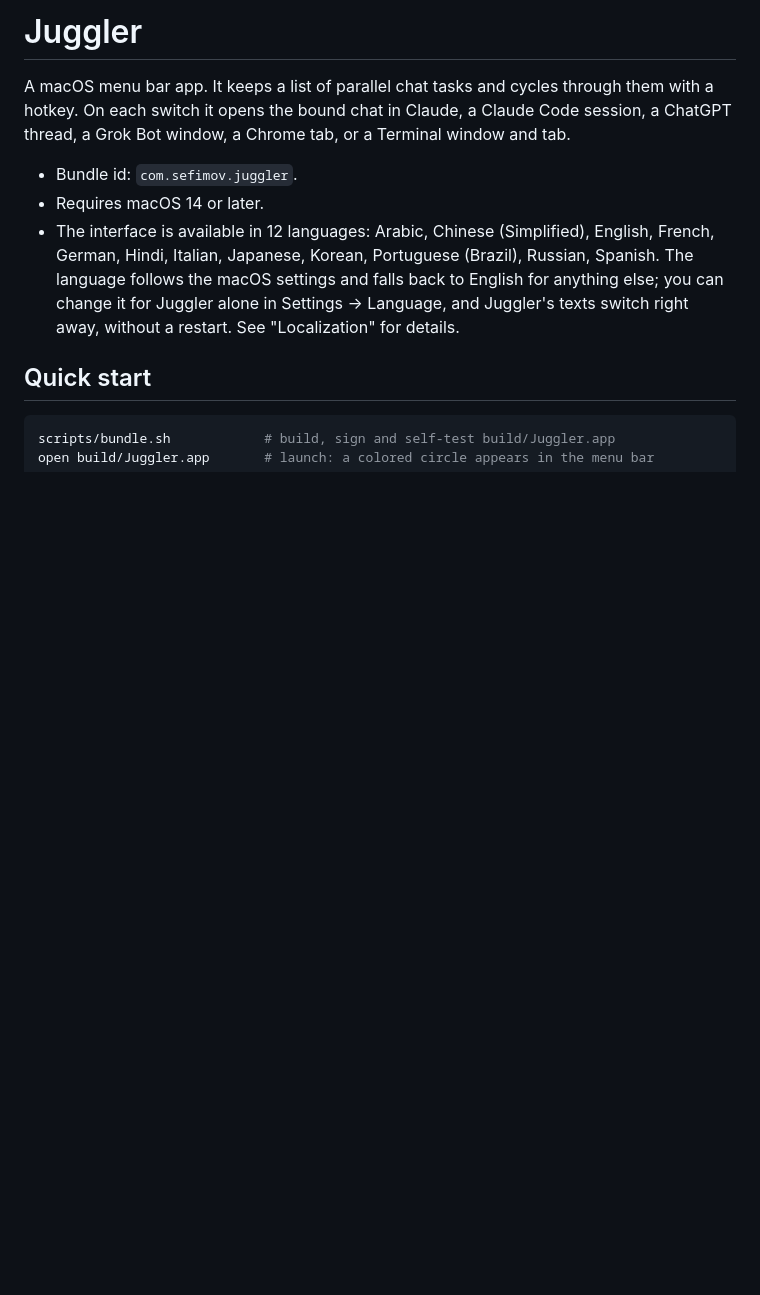
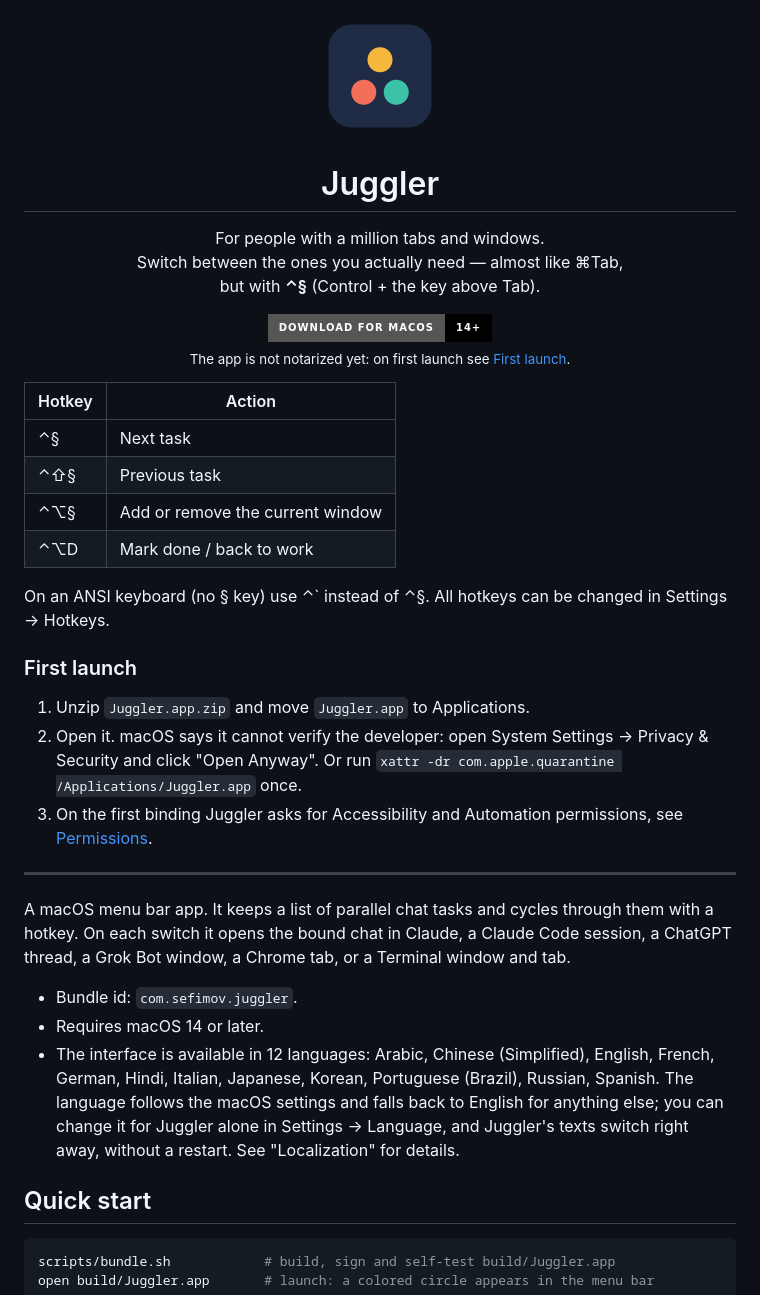
Before and after one commit to sefimov/jugglinator, a Markdown page: README.md, the part around the change. GitHub-like rendering; badges without logos; blank space fills up the shorter version.

Commit message:
README: шапка с кнопкой Download, хоткеями и первым запуском
Co-Authored-By: Claude Opus 5.5 <noreply@anthropic.com>

```diff
--- a/README.md
+++ b/README.md
@@ -1,4 +1,35 @@
-# Juggler
+<p align="center"><img src="Resources/AppIcon-1024.png" width="128" alt=""></p>
+
+<h1 align="center">Juggler</h1>
+
+<p align="center">
+For people with a million tabs and windows.<br>
+Switch between the ones you actually need — almost like ⌘Tab,<br>
+but with <b>⌃§</b> (Control + the key above Tab).
+</p>
+
+<p align="center">
+  <a href="https://github.com/sefimov/juggler/releases/latest/download/Juggler.app.zip"><img src="https://img.shields.io/badge/Download_for_macOS-14%2B-black?style=for-the-badge&logo=apple" height="44" alt="Download for macOS 14+"></a>
+  <br>
+  <sub>The app is not notarized yet: on first launch see <a href="#first-launch">First launch</a>.</sub>
+</p>
+
+| Hotkey | Action |
+|---|---|
+| ⌃§ | Next task |
+| ⌃⇧§ | Previous task |
+| ⌃⌥§ | Add or remove the current window |
+| ⌃⌥D | Mark done / back to work |
+
+On an ANSI keyboard (no § key) use ⌃\` instead of ⌃§. All hotkeys can be changed in Settings → Hotkeys.
+
+### First launch
+
+1. Unzip `Juggler.app.zip` and move `Juggler.app` to Applications.
+2. Open it. macOS says it cannot verify the developer: open System Settings → Privacy & Security and click "Open Anyway". Or run `xattr -dr com.apple.quarantine /Applications/Juggler.app` once.
+3. On the first binding Juggler asks for Accessibility and Automation permissions, see [Permissions](#permissions).
+
+---
 
 A macOS menu bar app. It keeps a list of parallel chat tasks and cycles through them with a hotkey. On each switch it opens the bound chat in Claude, a Claude Code session, a ChatGPT thread, a Grok Bot window, a Chrome tab, or a Terminal window and tab.
 
```
